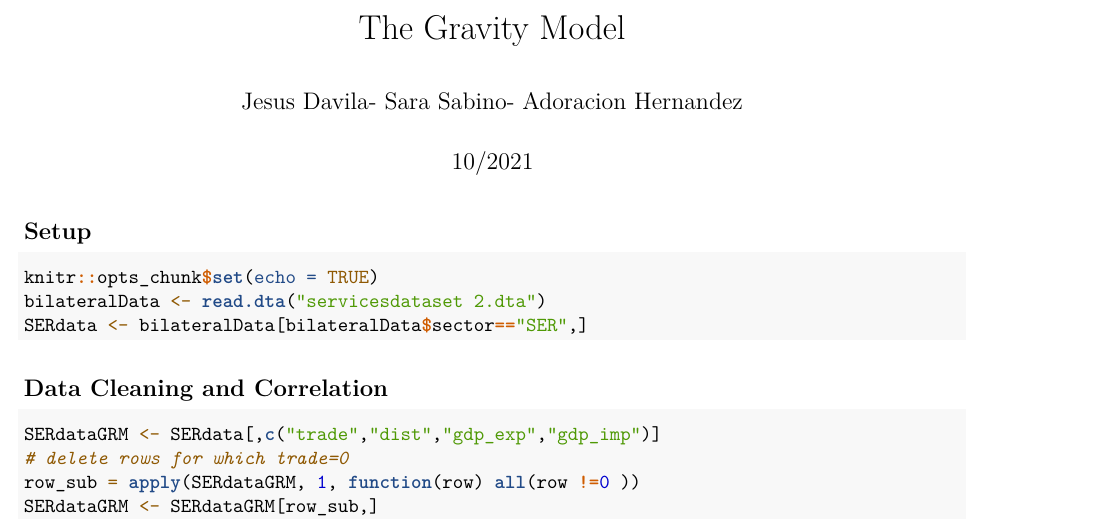
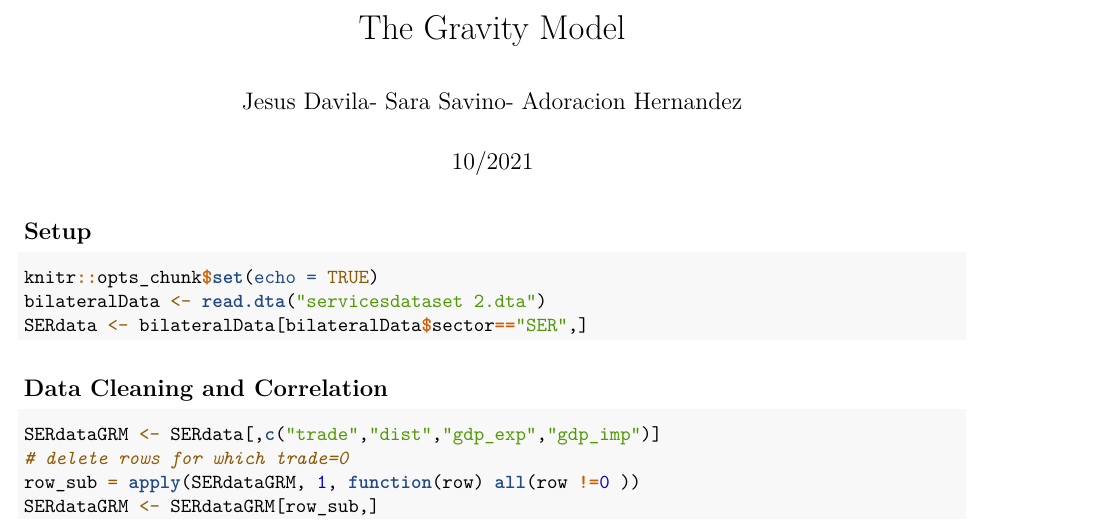
Before and after one commit to ssavino1810/FRE502_a3, an R Markdown document (Gravity_intro1.Rmd): part of page 1 of 11, cut so that both start at the same text. Rendered offline with R 4.5, knitr and Pandoc, then LaTeX, with nearby package versions; some code elsewhere in the file could not run offline.

Commit message:
fixed my name

```diff
--- a/Gravity_intro1.Rmd
+++ b/Gravity_intro1.Rmd
@@ -1,6 +1,6 @@
 ---
 title: "The Gravity Model"
-author: "Jesus Davila- Sara Sabino- Adoracion Hernandez"
+author: "Jesus Davila- Sara Savino- Adoracion Hernandez"
 date: "10/2021"
 output:
   pdf_document: default
```
